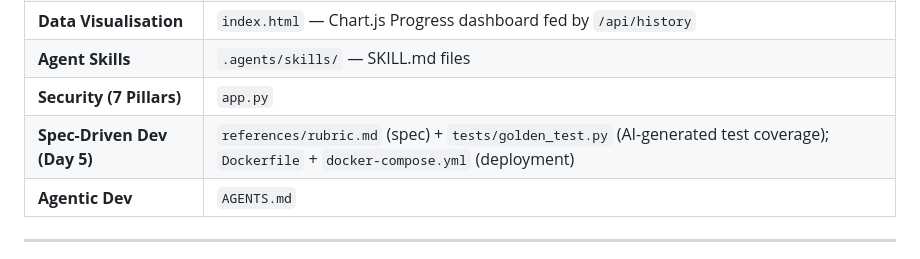
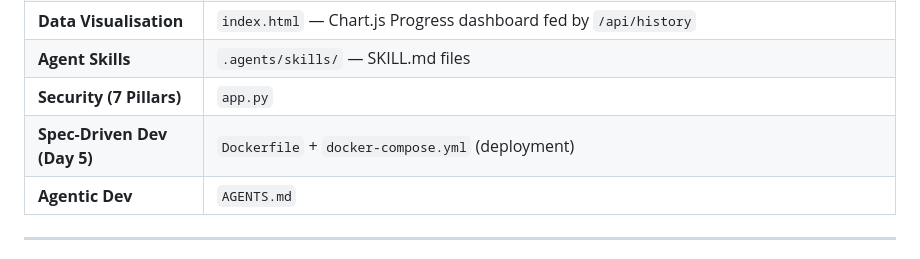
Before and after one commit to syam3500/presentation_coach, a Markdown page: README.md, the part around the change. Drawn GitHub-style.

Commit message:
Update Spec-Driven Dev section in README
Removed reference to 'references/rubric.md' from Spec-Driven Dev section in README.

```diff
--- a/README.md
+++ b/README.md
@@ -343,7 +343,7 @@ All seven pillars from the Day 4 baseline are addressed:
 | **Data Visualisation** | `index.html` — Chart.js Progress dashboard fed by `/api/history` |
 | **Agent Skills** | `.agents/skills/` — SKILL.md files |
 | **Security (7 Pillars)** | `app.py` |
-| **Spec-Driven Dev (Day 5)** | `references/rubric.md` (spec) + `tests/golden_test.py` (AI-generated test coverage); `Dockerfile` + `docker-compose.yml` (deployment) |
+| **Spec-Driven Dev (Day 5)** | `Dockerfile` + `docker-compose.yml` (deployment) |
 | **Agentic Dev** | `AGENTS.md` |
 
 ---
```
